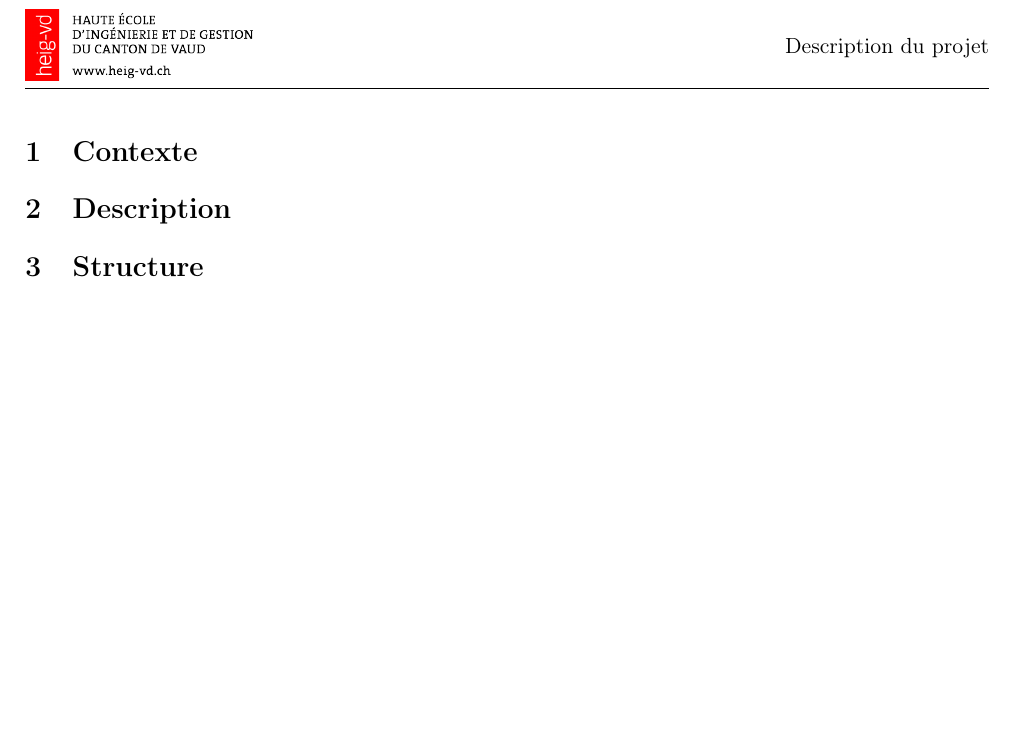
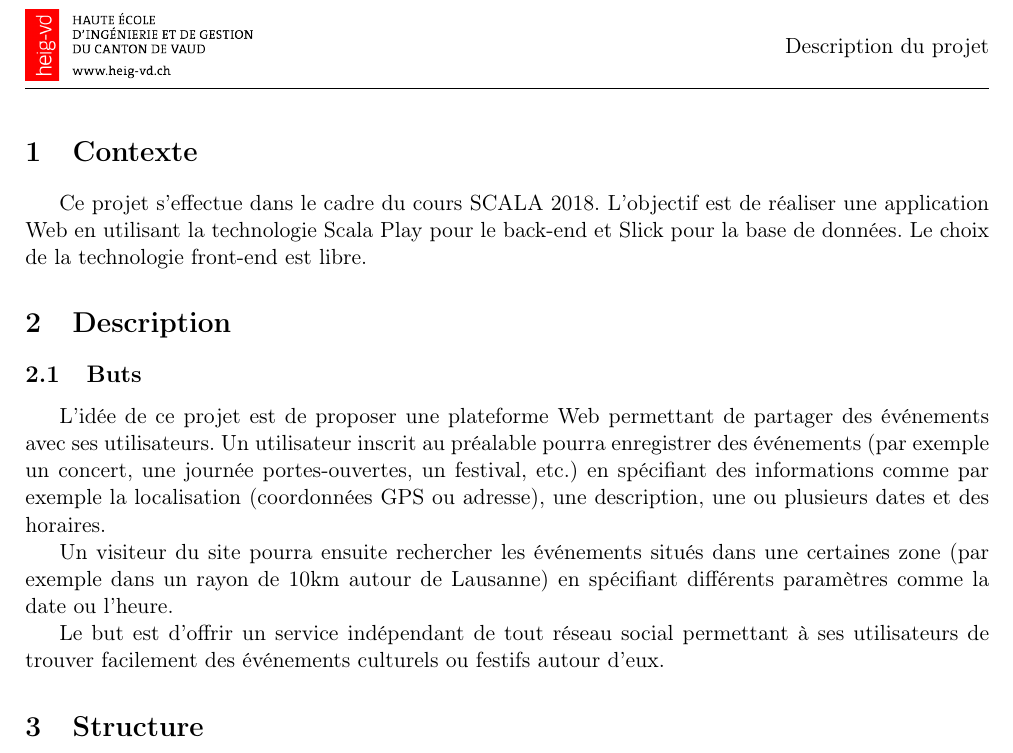
Before and after one commit to vikingandrobot/SCALA_Project, a LaTeX document (doc/project_description/SCALA_project_description.tex): part of page 3 of 3, cut so that both start at the same text. Compiled offline with pdfLaTeX.

Commit message:
Added contexte and buts.

```diff
--- a/doc/project_description/SCALA_project_description.tex
+++ b/doc/project_description/SCALA_project_description.tex
@@ -87,8 +87,19 @@
 
 	\section{Contexte}
 	\label{sec:contexte}
+		Ce projet s'effectue dans le cadre du cours SCALA 2018. L'objectif est de réaliser une application Web en utilisant la technologie Scala Play pour le back-end et Slick pour la base de données. Le choix de la technologie front-end est libre.
+
 	\section{Description}
 	\label{sec:description}
+
+		\subsection{Buts}
+		\label{subsec:buts}
+		L'idée de ce projet est de proposer une plateforme Web permettant de partager des événements avec ses utilisateurs. Un utilisateur inscrit au préalable pourra enregistrer des événements (par exemple un concert, une journée portes-ouvertes, un festival, etc.) en spécifiant des informations comme par exemple la localisation (coordonnées GPS ou adresse), une description, une ou plusieurs dates et des horaires.
+
+		Un visiteur du site pourra ensuite rechercher les événements situés dans une certaines zone (par exemple dans un rayon de 10km autour de Lausanne) en spécifiant différents paramètres comme la date ou l'heure.
+
+		Le but est d'offrir un service indépendant de tout réseau social permettant à ses utilisateurs de trouver facilement des événements culturels ou festifs autour d'eux.
+
 	\section{Structure}
 	\label{sec:structure}
 
```
